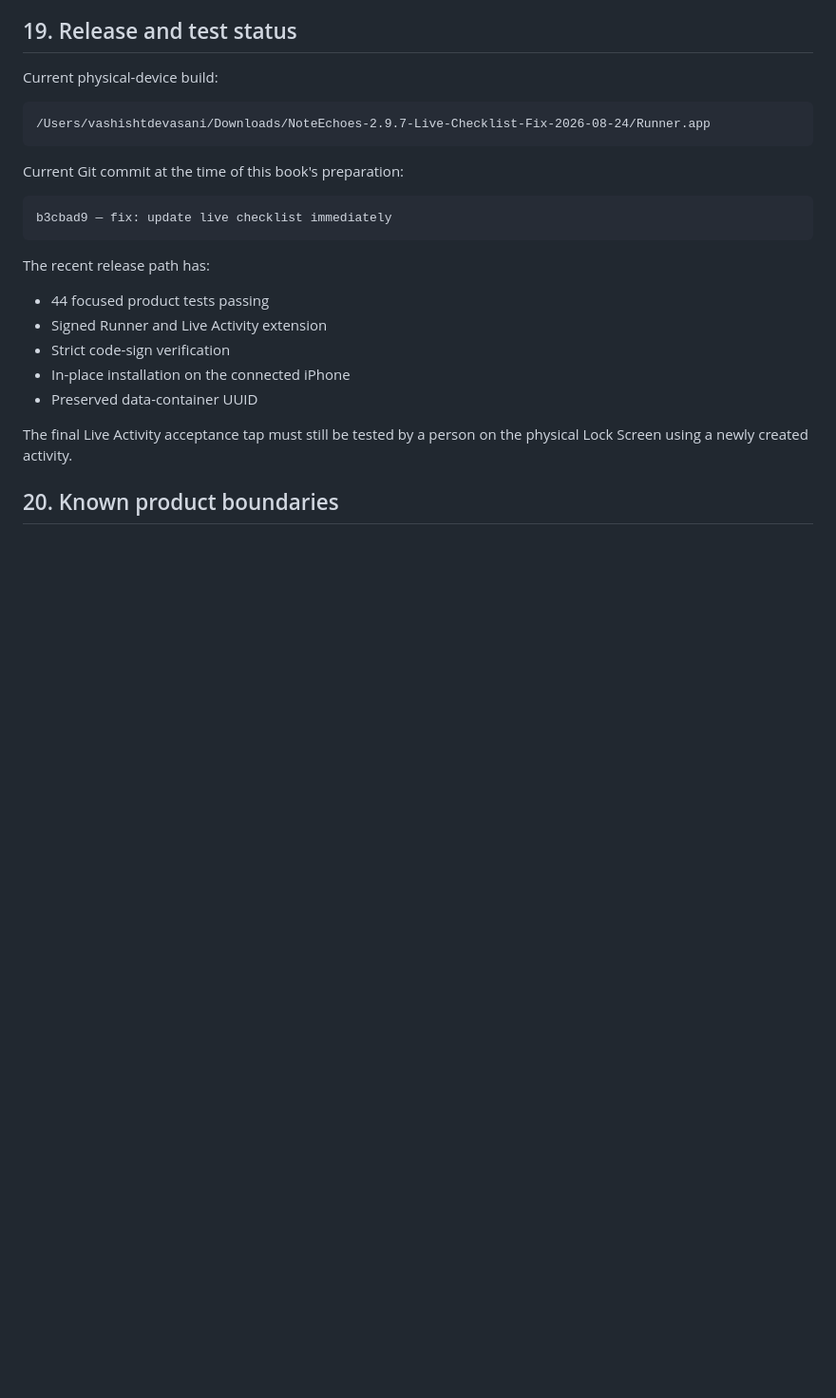
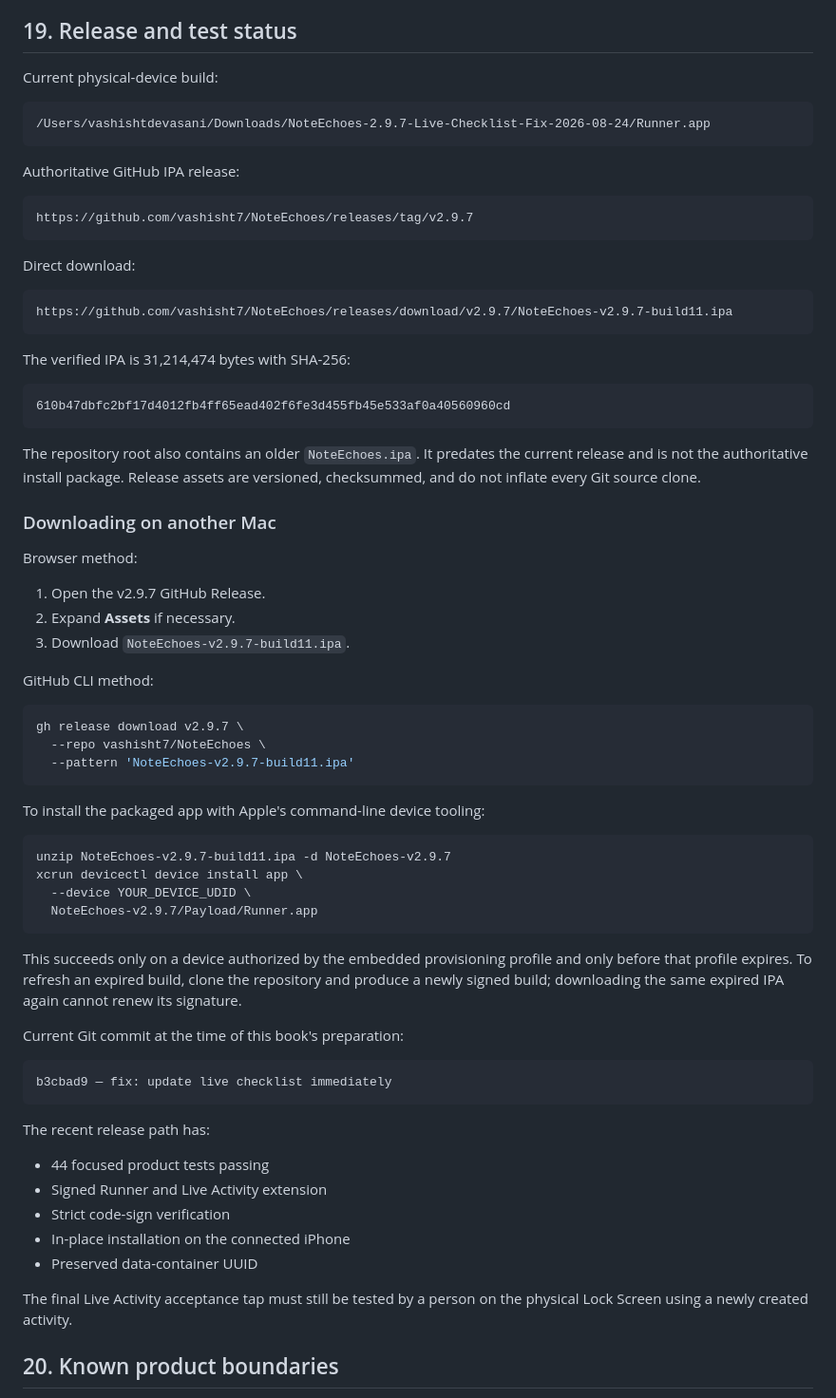
Before and after one commit to vashisht7/NoteEchoes, a Markdown page: NOTECHOES_APP_ARCHITECTURE_BOOK.md, the part around the change. Shown at 95% size. Rendered like a GitHub page; blank space fills up the shorter version.

````diff
--- a/NOTECHOES_APP_ARCHITECTURE_BOOK.md
+++ b/NOTECHOES_APP_ARCHITECTURE_BOOK.md
@@ -512,6 +512,58 @@ Current physical-device build:
 /Users/vashishtdevasani/Downloads/NoteEchoes-2.9.7-Live-Checklist-Fix-2026-08-24/Runner.app
 ```
 
+Authoritative GitHub IPA release:
+
+```text
+https://github.com/vashisht7/NoteEchoes/releases/tag/v2.9.7
+```
+
+Direct download:
+
+```text
+https://github.com/vashisht7/NoteEchoes/releases/download/v2.9.7/NoteEchoes-v2.9.7-build11.ipa
+```
+
+The verified IPA is 31,214,474 bytes with SHA-256:
+
+```text
+610b47dbfc2bf17d4012fb4ff65ead402f6fe3d455fb45e533af0a40560960cd
+```
+
+The repository root also contains an older `NoteEchoes.ipa`. It predates the
+current release and is not the authoritative install package. Release assets
+are versioned, checksummed, and do not inflate every Git source clone.
+
+### Downloading on another Mac
+
+Browser method:
+
+1. Open the v2.9.7 GitHub Release.
+2. Expand **Assets** if necessary.
+3. Download `NoteEchoes-v2.9.7-build11.ipa`.
+
+GitHub CLI method:
+
+```bash
+gh release download v2.9.7 \
+  --repo vashisht7/NoteEchoes \
+  --pattern 'NoteEchoes-v2.9.7-build11.ipa'
+```
+
+To install the packaged app with Apple's command-line device tooling:
+
+```bash
+unzip NoteEchoes-v2.9.7-build11.ipa -d NoteEchoes-v2.9.7
+xcrun devicectl device install app \
+  --device YOUR_DEVICE_UDID \
+  NoteEchoes-v2.9.7/Payload/Runner.app
+```
+
+This succeeds only on a device authorized by the embedded provisioning
+profile and only before that profile expires. To refresh an expired build,
+clone the repository and produce a newly signed build; downloading the same
+expired IPA again cannot renew its signature.
+
 Current Git commit at the time of this book's preparation:
 
 ```text
````
Also changed, not shown: README.md (+18 -0 lines).
